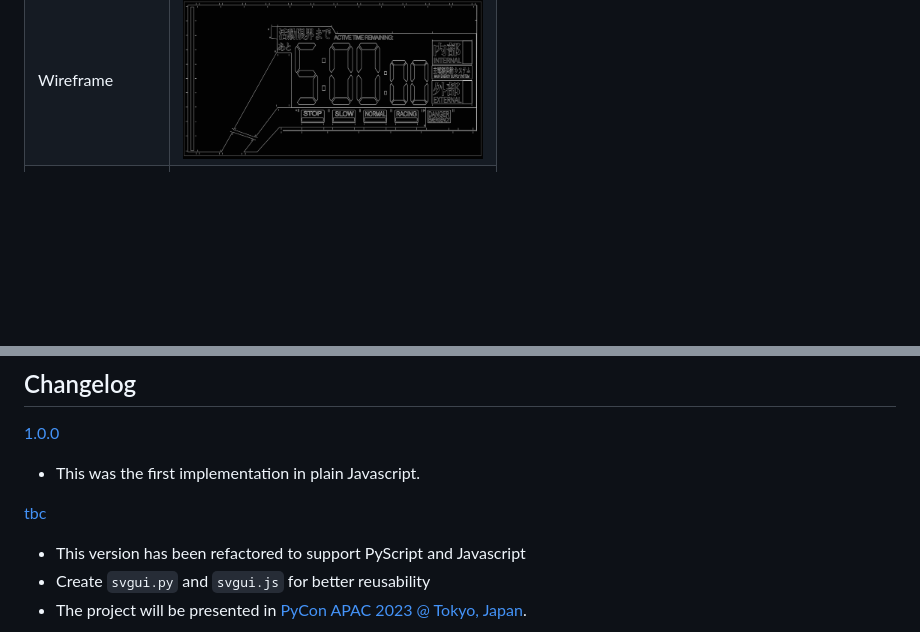
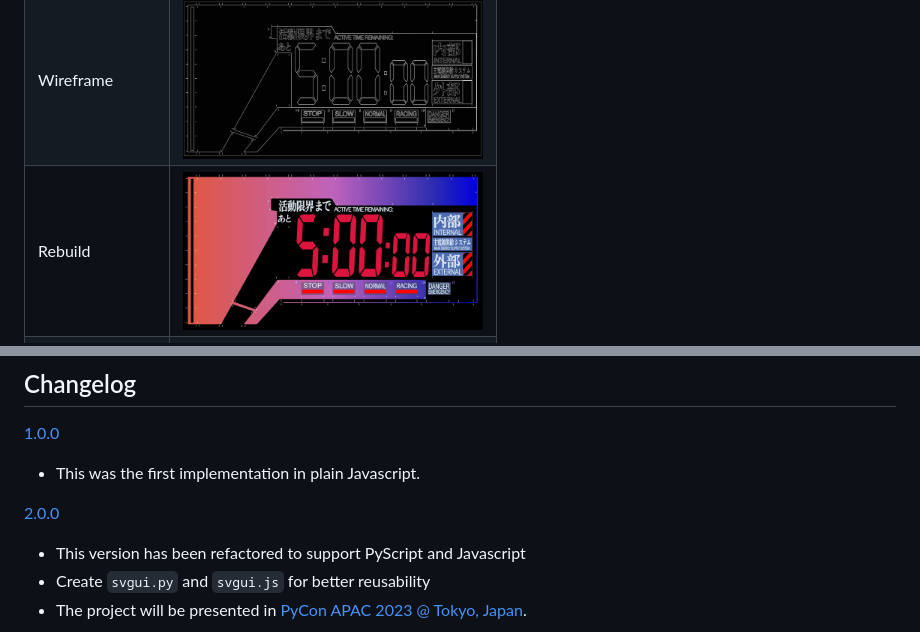
Before and after one commit to scottykwok/eva-timer, a Markdown page: README.md, 2 parts joined by grey strips. Drawn GitHub-style; pictures changed too: images/09_rebuild.jpg (added); blank space fills up the shorter version.

```diff
--- a/README.md
+++ b/README.md
@@ -71,6 +71,7 @@ In Chrome, you can install this app as standalone web app. The "Install app" but
 | System Time |<img src="images/04_system_time.jpg" width="300" />
 | Greyscale |<img src="images/09_greyscale.jpg" width="300" />|
 | Wireframe |<img src="images/09_wireframe.jpg" width="300" />|
+| Rebuild |<img src="images/09_rebuild.jpg" width="300" />|
 | Settings |<img src="images/08_settings.jpg" width="300" />|
 | Install PWA|<img src="images/07_pwa1.jpg" width="200" />|
 | PWA on Chrome |<img src="images/07_pwa2.jpg" width="300" />|
@@ -85,7 +86,7 @@ See [eva-timer-analysis](https://github.com/scottykwok/eva-timer-analysis) for a
 [1.0.0](releases/tag/v1.0.0)
 - This was the first implementation in plain Javascript.
 
-[tbc](releases/tag/v2.0.0)
+[2.0.0](releases/tag/v2.0.0)
 - This version has been refactored to support PyScript and Javascript
 - Create `svgui.py` and `svgui.js` for better reusability
 - The project will be presented in [PyCon APAC 2023 @ Tokyo, Japan](https://2023-apac.pycon.jp/timetable).
```
Also changed, not shown: 4 other files.
